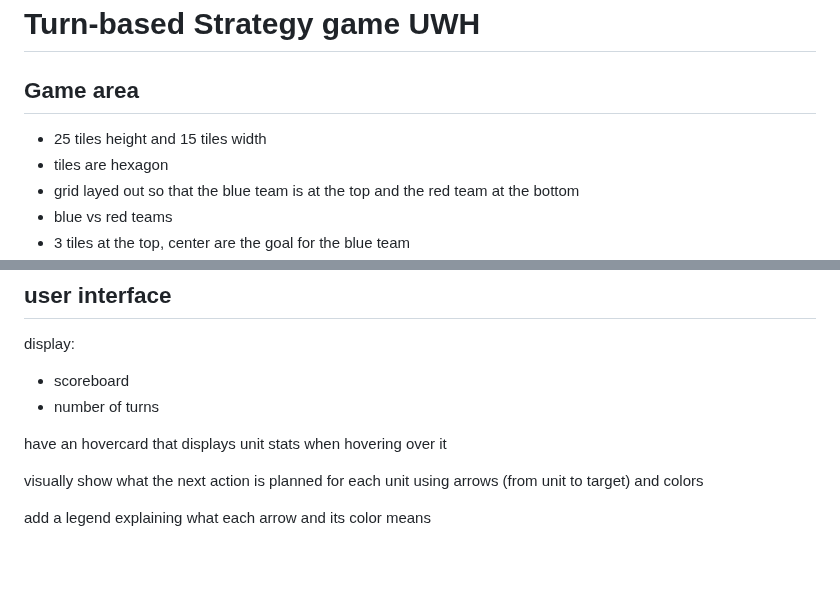
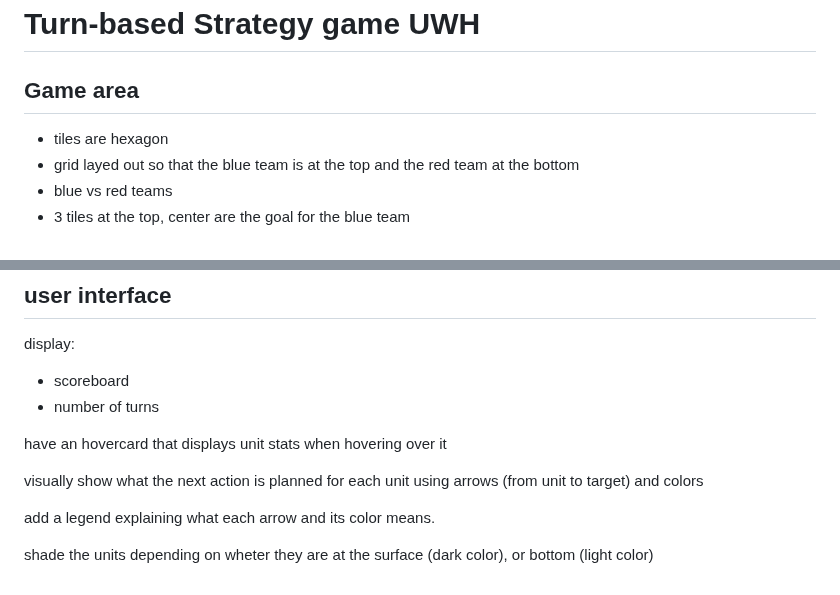
Before and after one commit to rngadam/uwh, a Markdown page: strategy/README.md, 2 parts joined by grey strips. GitHub-like rendering; blank space fills up the shorter version.

```diff
--- a/strategy/README.md
+++ b/strategy/README.md
@@ -2,7 +2,7 @@
 
 ## Game area
 
-* 25 tiles height and 15 tiles width
+
 * tiles are hexagon
 * grid layed out so that the blue team is at the top and the red team at the bottom
 * blue vs red teams
@@ -142,4 +160,6 @@ have an hovercard that displays unit stats when hovering over it
 
 visually show what the next action is planned for each unit using arrows (from unit to target) and colors
 
-add a legend explaining what each arrow and its color means
+add a legend explaining what each arrow and its color means.
+
+shade the units depending on wheter they are at the surface (dark color), or bottom (light color)
```
Also changed, not shown: other parts of strategy/README.md (+53 -35 lines).
